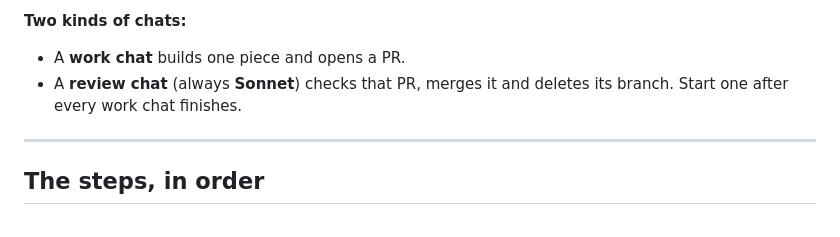
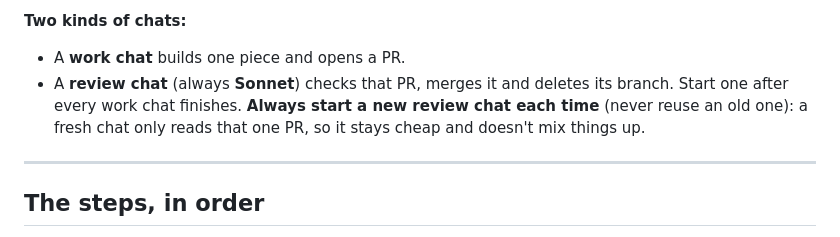
Before and after one commit to raphinitum95/claude, a Markdown page: dev/plan/YOUR_GUIDE.md, the part around the change. Drawn GitHub-style.

Commit message:
Guide: a new review chat for every step
Co-Authored-By: Claude Opus 5.5 <noreply@anthropic.com>
Claude-Session: https://claude.ai/code/session_01HcHoEHdXLxegfSUw3Kw4HS

```diff
--- a/dev/plan/YOUR_GUIDE.md
+++ b/dev/plan/YOUR_GUIDE.md
@@ -24,6 +24,7 @@ Your job is to **start the chats in the order below and paste the text**.
 **Two kinds of chats:**
 - A **work chat** builds one piece and opens a PR.
 - A **review chat** (always **Sonnet**) checks that PR, merges it and deletes its branch. Start one after every work chat finishes.
+  **Always start a new review chat each time** (never reuse an old one): a fresh chat only reads that one PR, so it stays cheap and doesn't mix things up.
 
 ---
 
```
